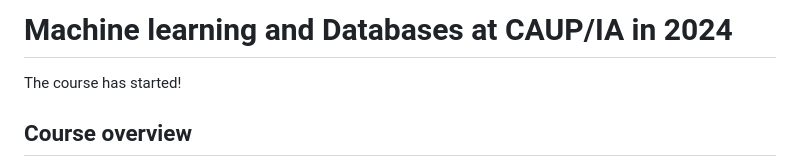
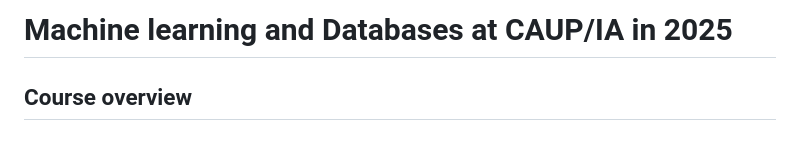
Before and after one commit to pedrobranco1999/MLD2025, a Markdown page: README.md, the part around the change. Drawn GitHub-style.

Commit message:
Updated to 2025

```diff
--- a/README.md
+++ b/README.md
@@ -1,6 +1,5 @@
-# Machine learning and Databases at CAUP/IA in 2024
+# Machine learning and Databases at CAUP/IA in 2025
 
-The course has started!
 
 ## Course overview
 
```
